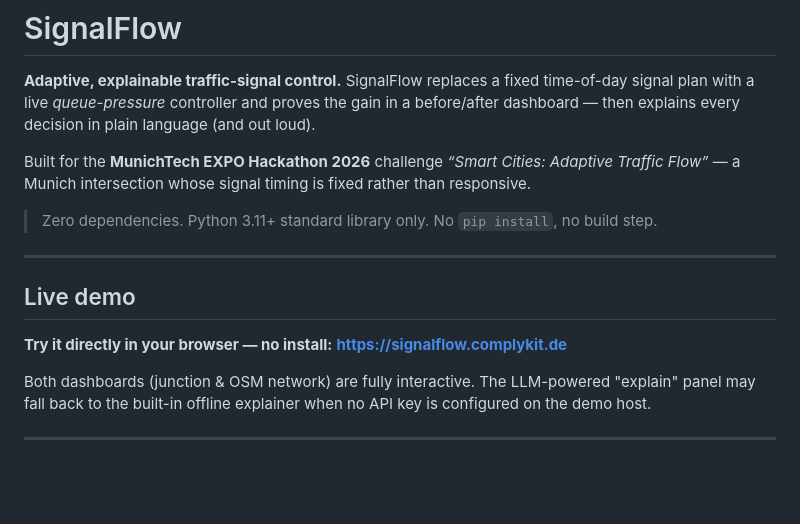
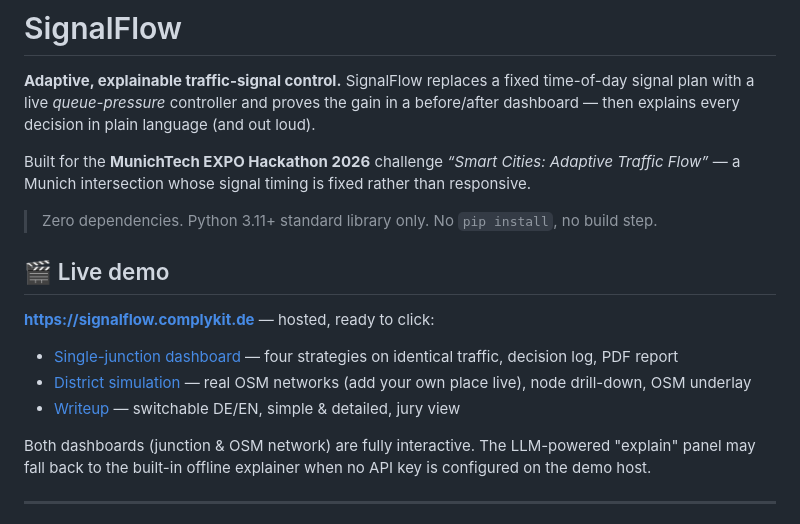
Before and after one commit to derKosi/SignalFlow, a Markdown page: README.md, the part around the change. GitHub-like rendering; blank space fills up the shorter version.

Commit message:
README: live demo link (signalflow.complykit.de)
Co-Authored-By: Claude <noreply@anthropic.com>

```diff
--- a/README.md
+++ b/README.md
@@ -11,11 +11,13 @@ timing is fixed rather than responsive.
 
 > Zero dependencies. Python 3.11+ standard library only. No `pip install`, no build step.
 
----
+## 🎬 Live demo
 
-## Live demo
+**<https://signalflow.complykit.de>** — hosted, ready to click:
 
-**Try it directly in your browser — no install:** **<https://signalflow.complykit.de>**
+* [Single-junction dashboard](https://signalflow.complykit.de/) — four strategies on identical traffic, decision log, PDF report
+* [District simulation](https://signalflow.complykit.de/network.html) — real OSM networks (add your own place live), node drill-down, OSM underlay
+* [Writeup](https://signalflow.complykit.de/writeup.html) — switchable DE/EN, simple & detailed, jury view
 
 Both dashboards (junction & OSM network) are fully interactive. The LLM-powered
 "explain" panel may fall back to the built-in offline explainer when no API key
```
